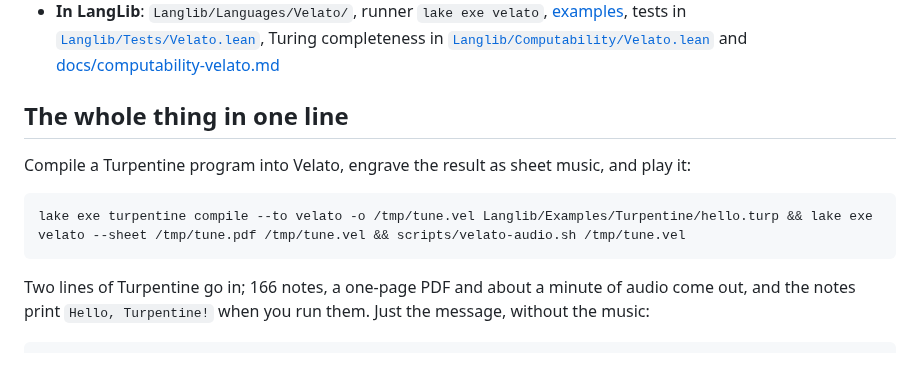
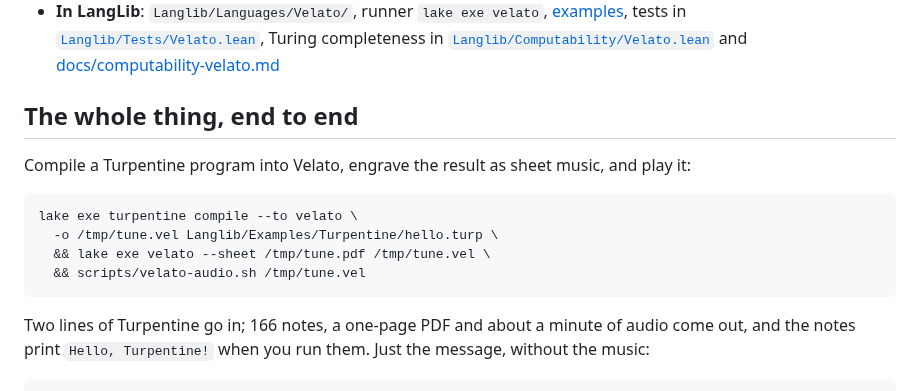
Before and after one commit to ilyasergey/langlib, a Markdown page: docs/velato/spec.md, the part around the change. Drawn GitHub-style; blank space fills up the shorter version.

Commit message:
Velato spec: break the featured pipeline across lines
A 170-character command on one line is copyable and unreadable. Split at
the two && boundaries with backslash continuations, so the three stages --
compile, engrave, play -- are visible as three stages.

The heading said "in one line", which is no longer true, so it is now "end
to end". Nothing linked to the old anchor; the site harness still passes
305/305 across 22 pages.

Verified by running the multiline form exactly as written: exit 0.

Co-Authored-By: Claude Opus 5 (1M context) <noreply@anthropic.com>

````diff
--- a/docs/velato/spec.md
+++ b/docs/velato/spec.md
@@ -21,13 +21,16 @@
   completeness in [`Langlib/Computability/Velato.lean`](../../Langlib/Computability/Velato.lean)
   and [docs/computability-velato.md](../computability-velato.md)
 
-## The whole thing in one line
+## The whole thing, end to end
 
 Compile a Turpentine program into Velato, engrave the result as sheet music,
 and play it:
 
 ```
-lake exe turpentine compile --to velato -o /tmp/tune.vel Langlib/Examples/Turpentine/hello.turp && lake exe velato --sheet /tmp/tune.pdf /tmp/tune.vel && scripts/velato-audio.sh /tmp/tune.vel
+lake exe turpentine compile --to velato \
+  -o /tmp/tune.vel Langlib/Examples/Turpentine/hello.turp \
+  && lake exe velato --sheet /tmp/tune.pdf /tmp/tune.vel \
+  && scripts/velato-audio.sh /tmp/tune.vel
 ```
 
 Two lines of Turpentine go in; 166 notes, a one-page PDF and about a minute
````
